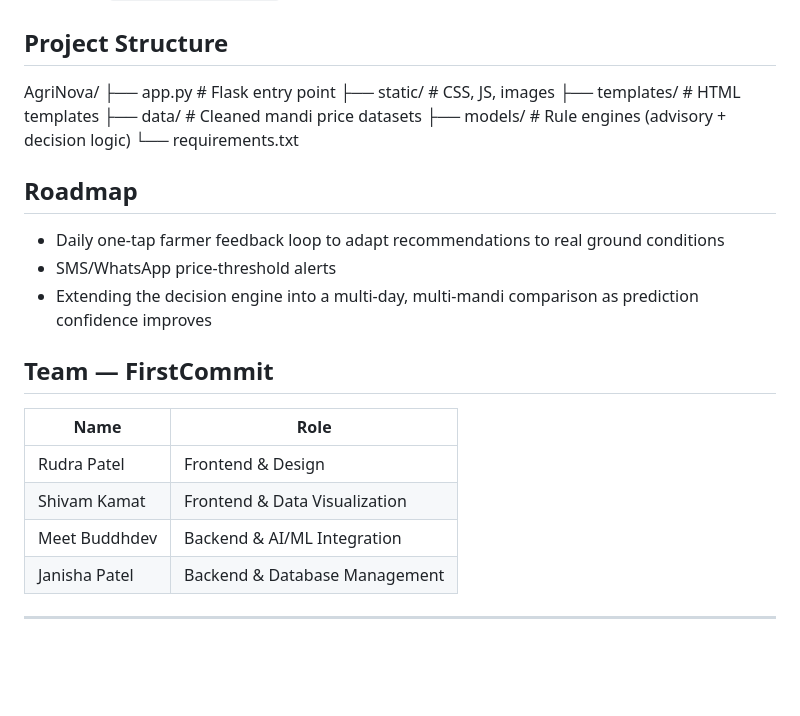
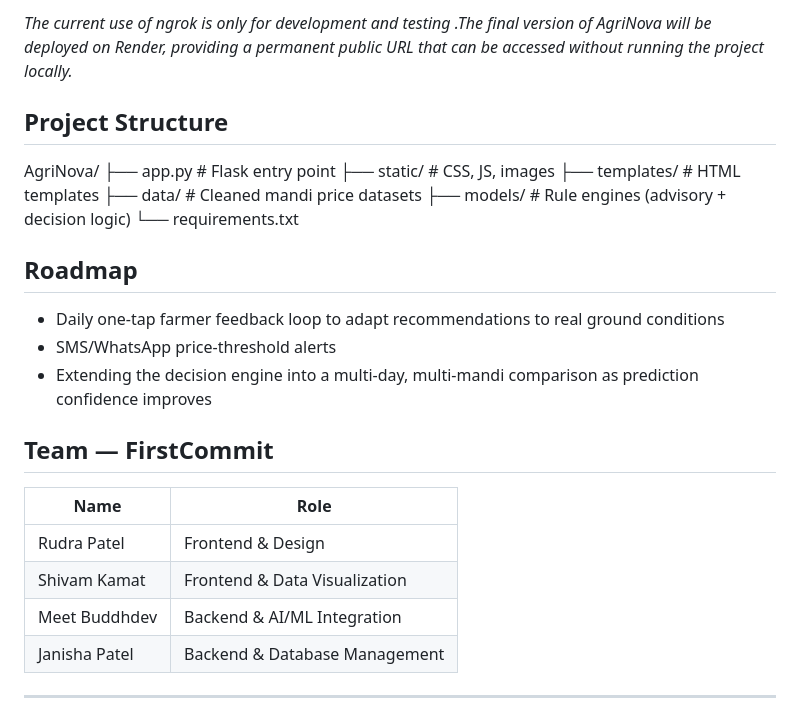
Before and after one commit to explorer-2006/AgriNova, a Markdown page: README.md, the part around one of its changes. Drawn GitHub-style; blank space fills up the shorter version.

Commit message:
Enhance README with mobile access and team details
Added mobile access section with ngrok setup instructions and updated team member formatting.

```diff
--- a/README.md
+++ b/README.md
@@ -63,3 +79,5 @@ Then open `http://localhost:5000` in your browser.
+*The current use of ngrok is only for development and testing .The final version of AgriNova will be deployed on Render, providing a permanent public URL that can be accessed without running the project locally.*
+
 ## Project Structure
 
 AgriNova/
@@ -76,14 +94,15 @@ AgriNova/
 - SMS/WhatsApp price-threshold alerts
 - Extending the decision engine into a multi-day, multi-mandi comparison as prediction confidence improves
 
+
 ## Team — FirstCommit
 
 | Name | Role |
 |---|---|
-| Rudra Patel | Frontend & Design |
-| Shivam Kamat | Frontend & Data Visualization |
-| Meet Buddhdev | Backend & AI/ML Integration |
-| Janisha Patel | Backend & Database Management |
+| Rudra Patel      | Frontend & Design             |
+| Shivam Kamat     | Frontend & Data Visualization |
+| Meet Buddhdev    | Backend & AI/ML Integration   |
+| Janisha Patel    | Backend & Database Management |
 
 ---
 
```
Also changed, not shown: other parts of README.md (+17 -1 lines).
